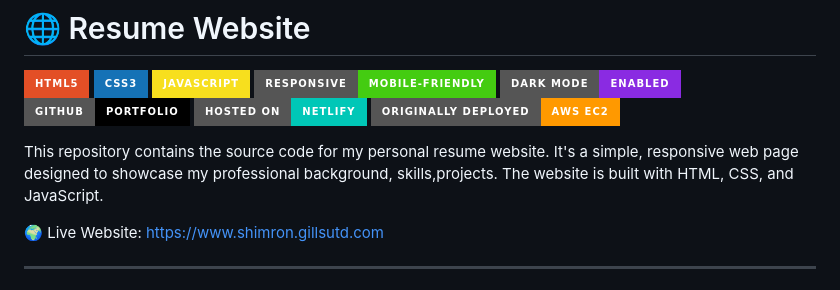
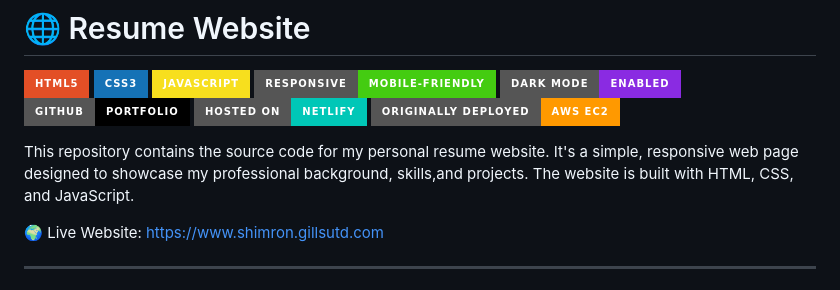
Before and after one commit to sgill3077/resume-website, a Markdown page: README.md, the part around the change. Rendered like a GitHub page; badges without logos.

Commit message:
Correct spacing in README description
Fixed spacing in the description of the resume website.

```diff
--- a/README.md
+++ b/README.md
@@ -9,7 +9,7 @@
 ![Netlify](https://img.shields.io/badge/Hosted_on-Netlify-00C7B7?style=for-the-badge\&logo=netlify\&logoColor=white)
 ![AWS](https://img.shields.io/badge/Originally_Deployed-AWS_EC2-FF9900?style=for-the-badge\&logo=amazonaws\&logoColor=white)
 
-This repository contains the source code for my personal resume website. It's a simple, responsive web page designed to showcase my professional background, skills,projects. The website is built with HTML, CSS, and JavaScript.
+This repository contains the source code for my personal resume website. It's a simple, responsive web page designed to showcase my professional background, skills,and projects. The website is built with HTML, CSS, and JavaScript.
 
 🌍 Live Website:
 https://www.shimron.gillsutd.com
```
